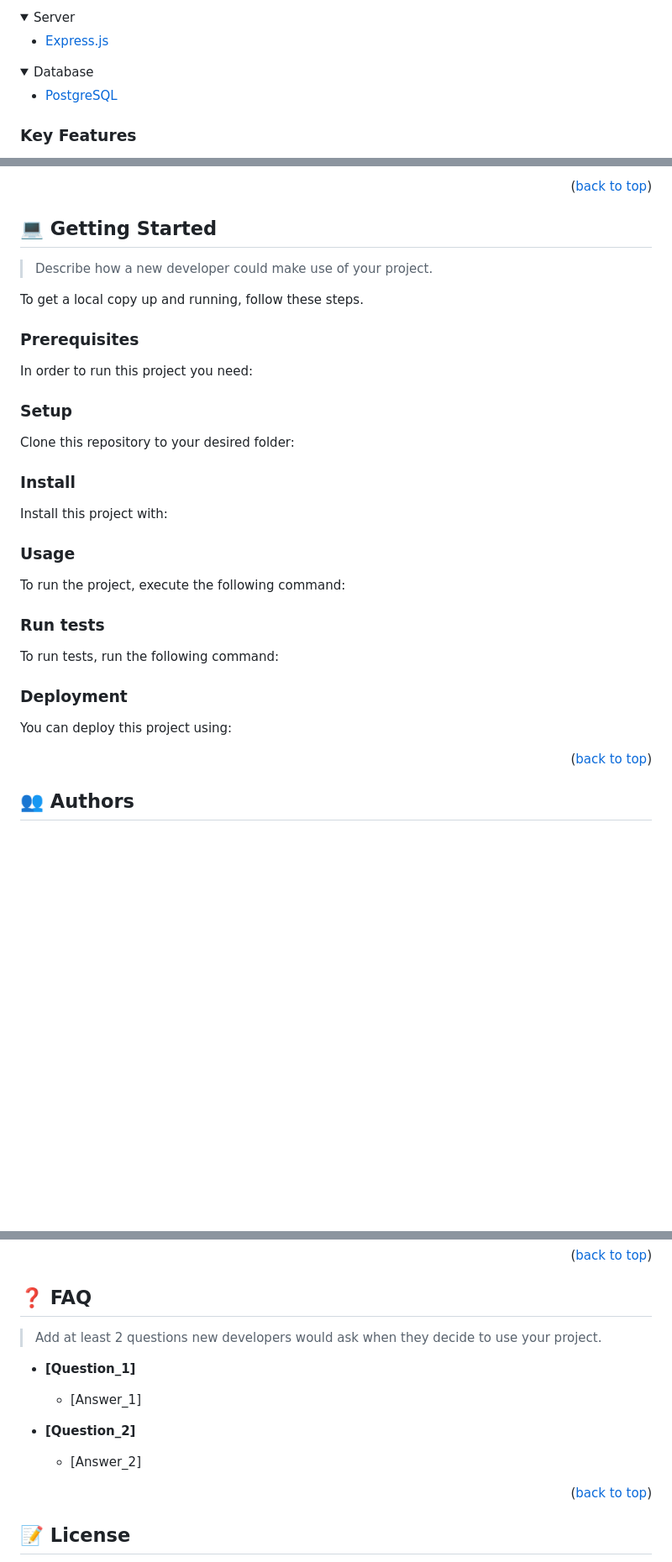
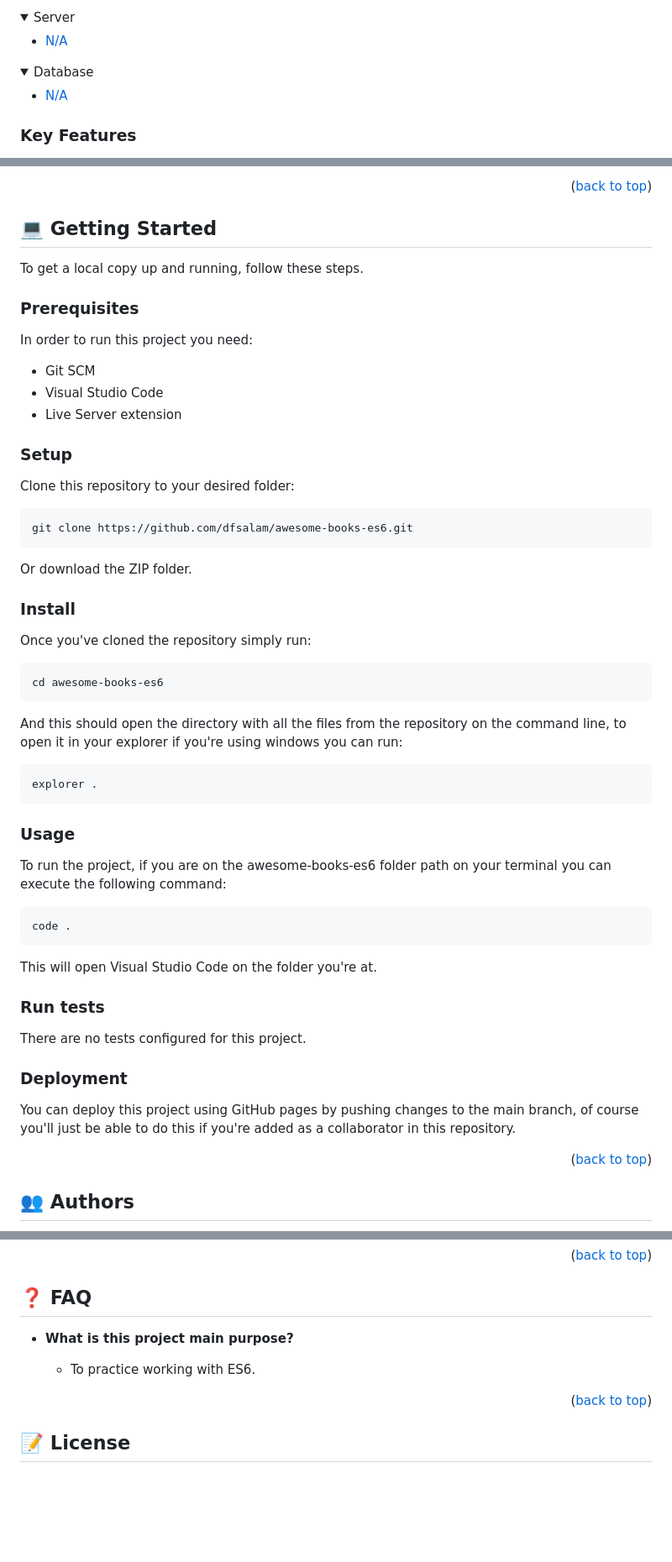
Before and after one commit to dfsalam/awesome-books-es6, a Markdown page: README.md, 3 parts joined by grey strips. Shown: that part at 84% size. Rendered like a GitHub page; folded sections open; blank space fills up the shorter version.

````diff
--- a/README.md
+++ b/README.md
@@ -79,14 +43,14 @@ After you're finished please remove all the comments and instructions!
 <details>
   <summary>Server</summary>
   <ul>
-    <li><a href="https://expressjs.com/">Express.js</a></li>
+    <li><a href="#">N/A</a></li>
   </ul>
 </details>
 
 <details>
 <summary>Database</summary>
   <ul>
-    <li><a href="https://www.postgresql.org/">PostgreSQL</a></li>
+    <li><a href="#">N/A</a></li>
   </ul>
 </details>
 
@@ -117,6 +72,4 @@ After you're finished please remove all the comments and instructions!
 ## 💻 Getting Started <a name="getting-started"></a>
-
-> Describe how a new developer could make use of your project.
 
 To get a local copy up and running, follow these steps.
 
@@ -124,75 +77,51 @@ To get a local copy up and running, follow these steps.
 
 In order to run this project you need:
 
-<!--
-Example command:
-
-```sh
- gem install rails
-```
- -->
+- Git SCM
+- Visual Studio Code
+- Live Server extension
 
 ### Setup
 
 Clone this repository to your desired folder:
 
-<!--
-Example commands:
+```
+git clone https://github.com/dfsalam/awesome-books-es6.git
+```
 
-```sh
-  cd my-folder
-  git clone git@github.com:myaccount/my-project.git
-```
---->
+Or download the ZIP folder.
 
 ### Install
 
-Install this project with:
+Once you've cloned the repository simply run:
 
-<!--
-Example command:
+```
+cd awesome-books-es6
+```
 
-```sh
-  cd my-project
-  gem install
+And this should open the directory with all the files from the repository on the command line, to open it in your explorer if you're using windows you can run:
+
 ```
---->
+explorer .
+```
 
 ### Usage
 
-To run the project, execute the following command:
+To run the project, if you are on the awesome-books-es6 folder path on your terminal you can execute the following command:
 
-<!--
-Example command:
+```
+code .
+```
 
-```sh
-  rails server
-```
---->
+This will open Visual Studio Code on the folder you're at.
 
 ### Run tests
 
-To run tests, run the following command:
-
-<!--
-Example command:
-
-```sh
-  bin/rails test test/models/article_test.rb
-```
---->
+There are no tests configured for this project.
 
 ### Deployment
 
-You can deploy this project using:
-
-<!--
-Example:
-
-```sh
-
-```
- -->
+You can deploy this project using GitHub pages by pushing changes to the main branch, of course you'll just be able to do this if you're added as a collaborator in this repository.
 
 <p align="right">(<a href="#readme-top">back to top</a>)</p>
 
@@ -263,13 +168,7 @@ I would like to thank...
 ## ❓ FAQ <a name="faq"></a>
 
-> Add at least 2 questions new developers would ask when they decide to use your project.
+- **What is this project main purpose?**
 
-- **[Question_1]**
-
-  - [Answer_1]
-
-- **[Question_2]**
-
-  - [Answer_2]
+  - To practice working with ES6.
 
 <p align="right">(<a href="#readme-top">back to top</a>)</p>
````
Also changed, not shown: other parts of README.md (+37 -110 lines).
